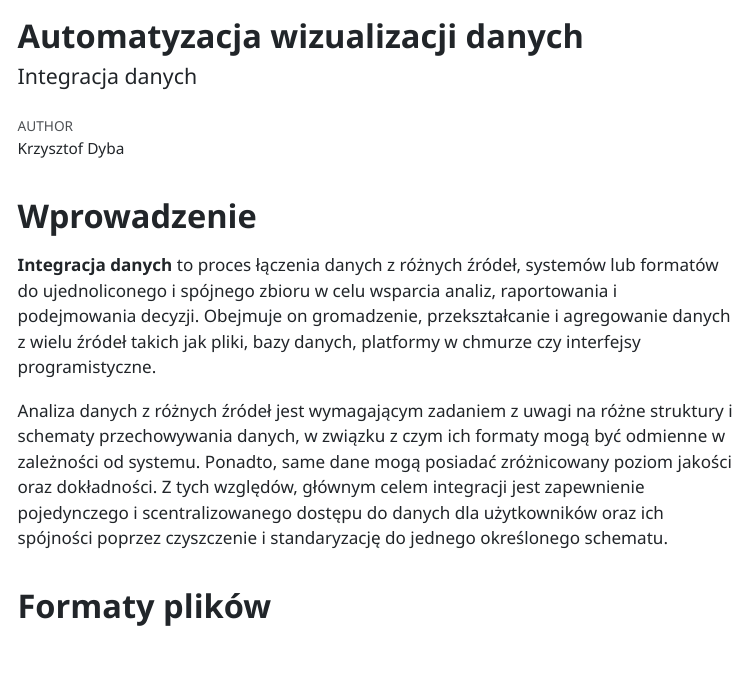
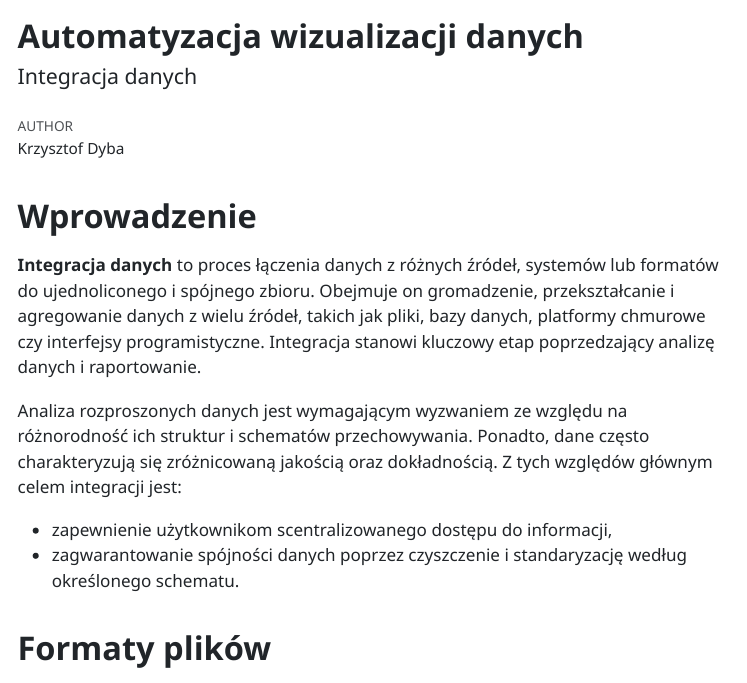
Before and after one commit to kadyb/vis2025, a Quarto document (cwiczenia/02_Integracja_danych.qmd): the page in a window 1100 px wide, from its top. The pictures show the output file cwiczenia/02_Integracja_danych.html that the author committed with the source, opened offline; menus at the side of the page are left out.

Commit message:
improve text

```diff
--- a/cwiczenia/02_Integracja_danych.qmd
+++ b/cwiczenia/02_Integracja_danych.qmd
@@ -15,19 +15,20 @@ format:
 
 # Wprowadzenie
 
-**Integracja danych** to proces łączenia danych z różnych źródeł, systemów lub
-formatów do ujednoliconego i spójnego zbioru w celu wsparcia analiz, raportowania
-i podejmowania decyzji. Obejmuje on gromadzenie, przekształcanie i agregowanie
-danych z wielu źródeł takich jak pliki, bazy danych, platformy w chmurze czy
-interfejsy programistyczne.
+**Integracja danych** to proces łączenia danych z różnych źródeł, systemów
+lub formatów do ujednoliconego i spójnego zbioru. Obejmuje on gromadzenie,
+przekształcanie i agregowanie danych z wielu źródeł, takich jak pliki, bazy
+danych, platformy chmurowe czy interfejsy programistyczne. Integracja stanowi
+kluczowy etap poprzedzający analizę danych i raportowanie.
 
-Analiza danych z różnych źródeł jest wymagającym zadaniem z uwagi na różne
-struktury i schematy przechowywania danych, w związku z czym ich formaty mogą
-być odmienne w zależności od systemu. Ponadto, same dane mogą posiadać
-zróżnicowany poziom jakości oraz dokładności. Z tych względów, głównym celem
-integracji jest zapewnienie pojedynczego i scentralizowanego dostępu do danych
-dla użytkowników oraz ich spójności poprzez czyszczenie i standaryzację do
-jednego określonego schematu.
+Analiza rozproszonych danych jest wymagającym wyzwaniem ze względu na różnorodność
+ich struktur i schematów przechowywania. Ponadto, dane często charakteryzują się
+zróżnicowaną jakością oraz dokładnością. Z tych względów głównym celem integracji
+jest:
+
+- zapewnienie użytkownikom scentralizowanego dostępu do informacji,
+- zagwarantowanie spójności danych poprzez czyszczenie i standaryzację według
+określonego schematu.
 
 # Formaty plików
 
```
Also changed, not shown: cwiczenia/02_Integracja_danych.html.
